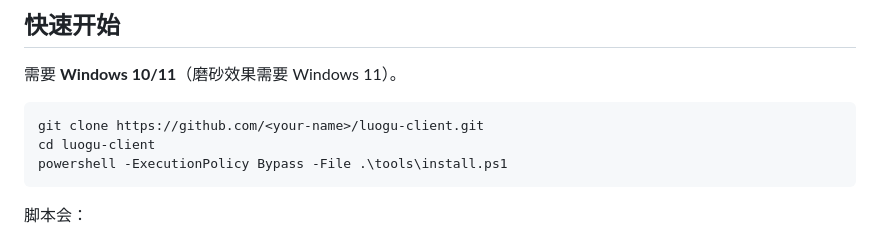
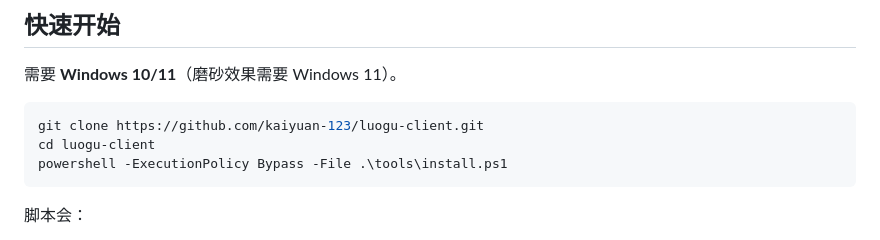
Before and after one commit to kaiyuan-123/luogu-client, a Markdown page: README.md, the part around the change. Drawn GitHub-style.

Commit message:
docs: fix clone URL

````diff
--- a/README.md
+++ b/README.md
@@ -23,7 +23,7 @@
 需要 **Windows 10/11**（磨砂效果需要 Windows 11）。
 
 ```powershell
-git clone https://github.com/<your-name>/luogu-client.git
+git clone https://github.com/kaiyuan-123/luogu-client.git
 cd luogu-client
 powershell -ExecutionPolicy Bypass -File .\tools\install.ps1
 ```
````
